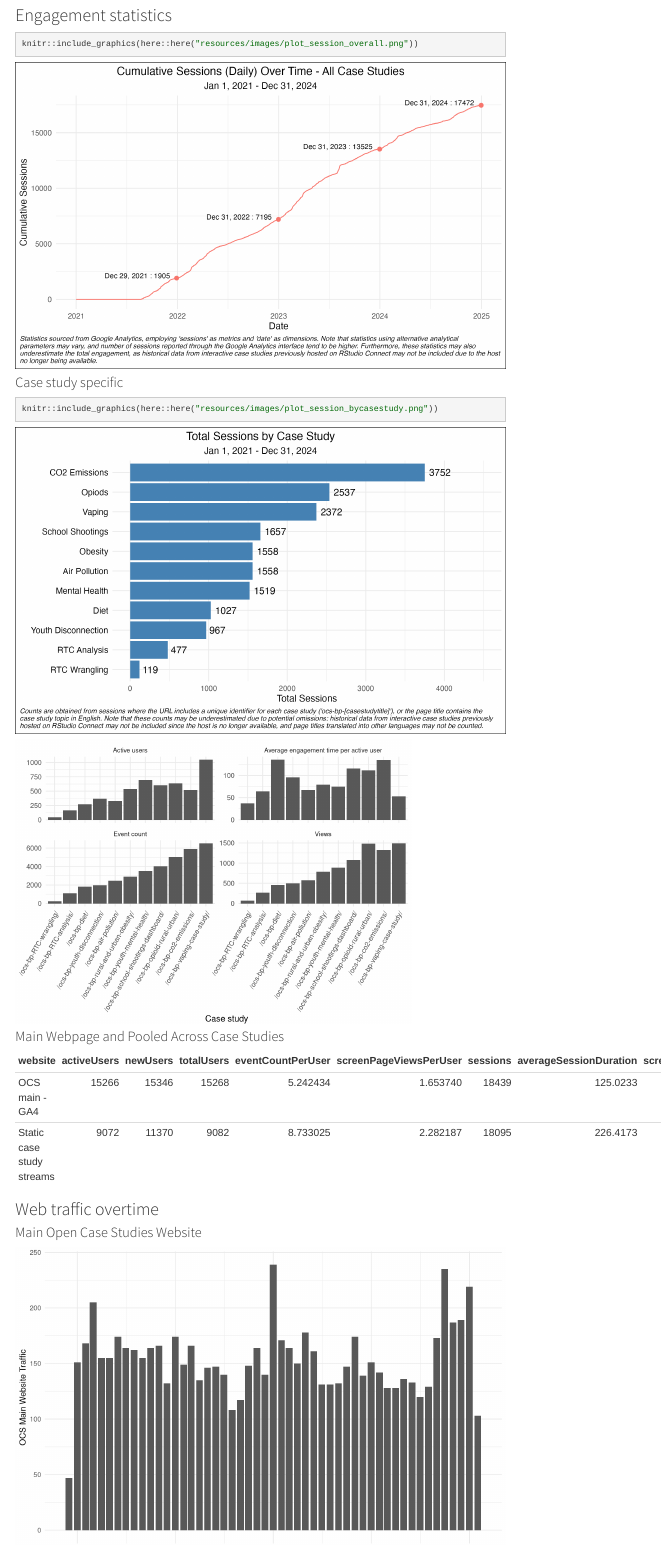
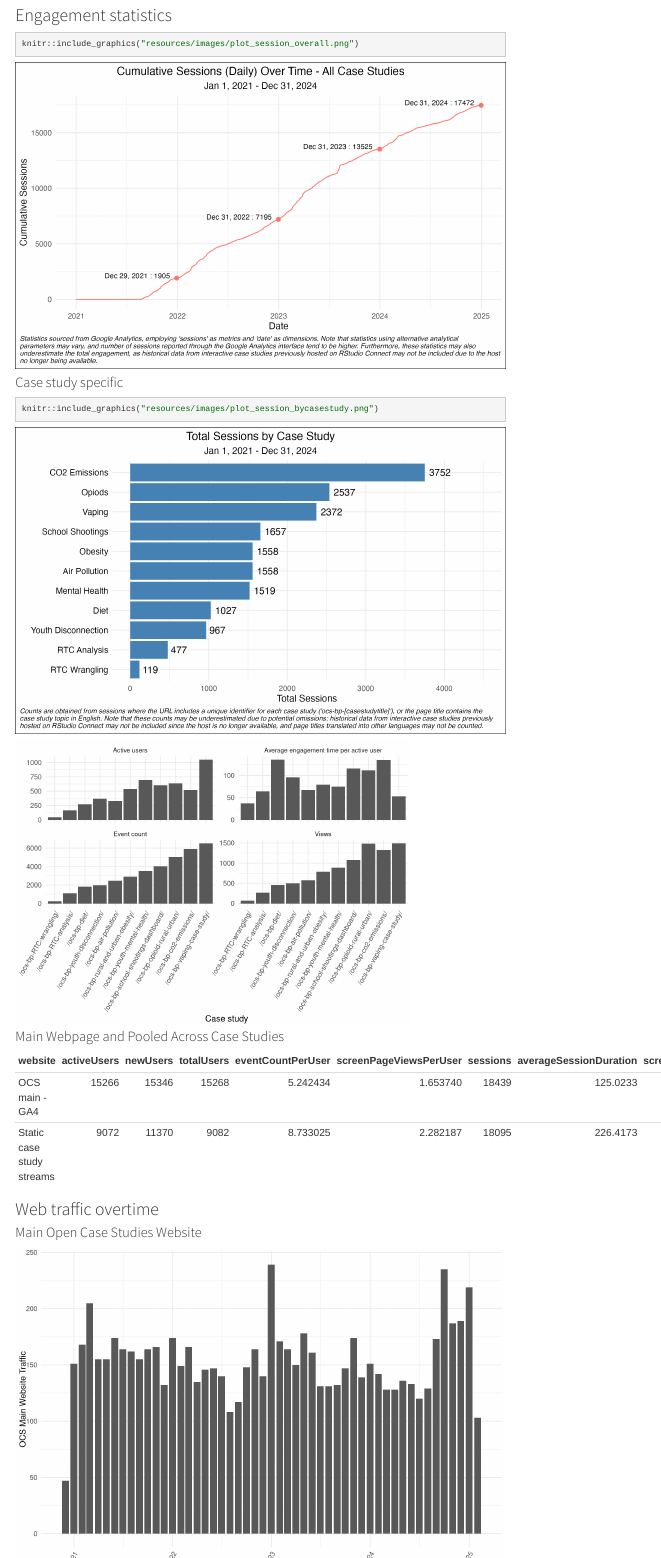
Before and after one commit to opencasestudies/ocs-metrics-dashboard, an R Markdown document (googleanalytics.Rmd): the page in a window 1100 px wide, from 220 px down. Rendered offline with R 4.5, knitr and Pandoc, with nearby package versions; some code elsewhere in the file could not run offline; menus at the side of the page are left out.

Commit message:
removing here

````diff
--- a/googleanalytics.Rmd
+++ b/googleanalytics.Rmd
@@ -31,13 +31,13 @@
 ## Engagement statistics
 
 ```{r}
-knitr::include_graphics(here::here("resources/images/plot_session_overall.png"))
+knitr::include_graphics("resources/images/plot_session_overall.png")
 ```
 
 ### Case study specific
 
 ```{r}
-knitr::include_graphics(here::here("resources/images/plot_session_bycasestudy.png"))
+knitr::include_graphics("resources/images/plot_session_bycasestudy.png")
 ```
 
 ```{r echo = FALSE, hide = TRUE, message=FALSE, warning = FALSE}
````
